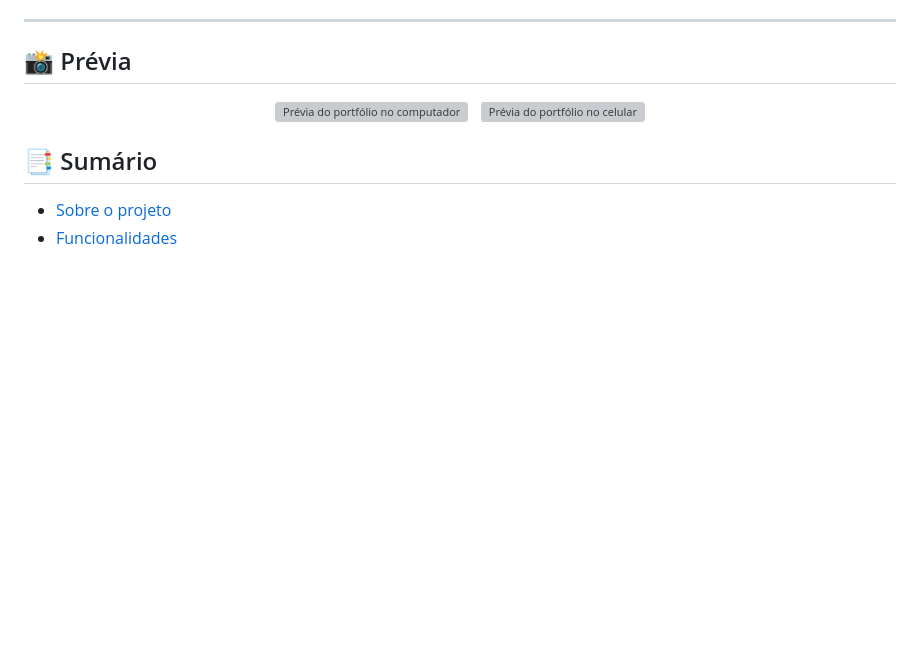
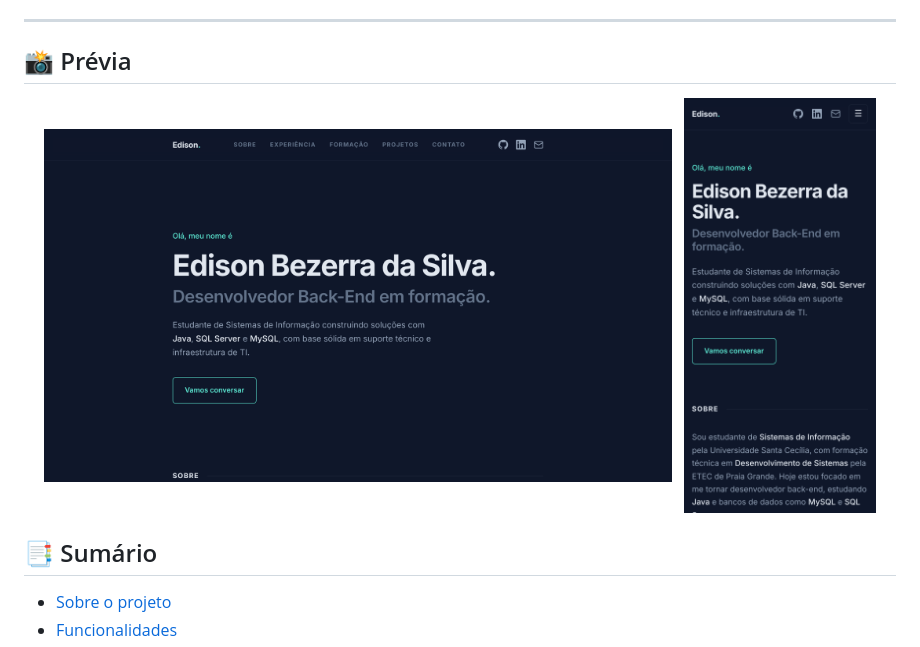
Before and after one commit to dazl-max/edison-bezerra.github.io, a Markdown page: README.md, the part around the change. Drawn GitHub-style; blank space fills up the shorter version; grey boxes are pictures that could not be loaded.

Commit message:
Update image paths in README.md

```diff
--- a/README.md
+++ b/README.md
@@ -30,9 +30,9 @@
 ## 📸 Prévia
 
 <p align="center">
-  <img src="assets/preview-desktop.png" alt="Prévia do portfólio no computador" width="72%">
+  <img src="imagens/preview-desktop.png" alt="Prévia do portfólio no computador" width="72%">
   &nbsp;
-  <img src="assets/preview-mobile.png" alt="Prévia do portfólio no celular" width="22%">
+  <img src="imagens/preview-mobile.png" alt="Prévia do portfólio no celular" width="22%">
 </p>
 
 ## 📑 Sumário
```
